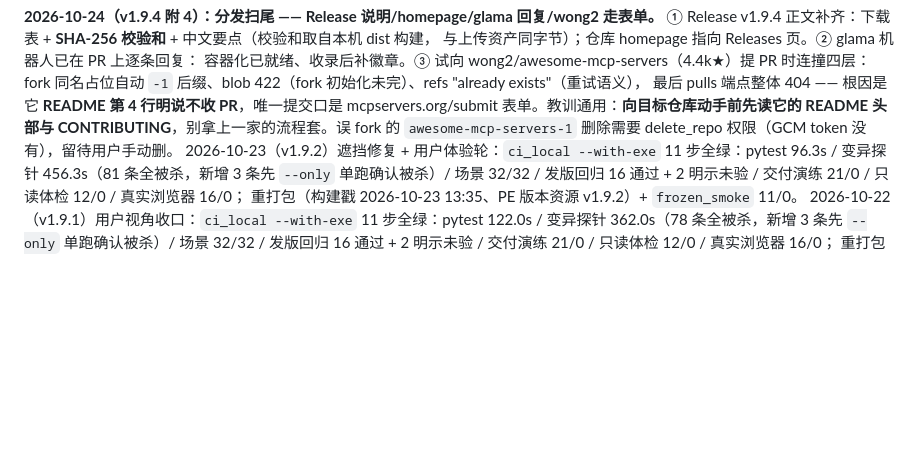
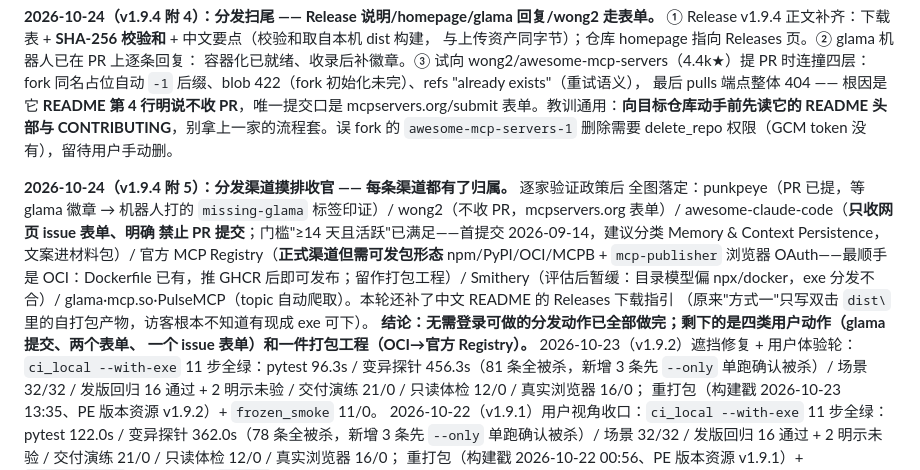
Before and after one commit to fengxingxuerong/ai-handoff-kanban, a Markdown page: docs/进度与版本档案.md, the part around the change. Drawn GitHub-style; blank space fills up the shorter version.

```diff
--- a/docs/进度与版本档案.md
+++ b/docs/进度与版本档案.md
@@ -290,6 +290,18 @@ fork 同名占位自动 `-1` 后缀、blob 422（fork 初始化未完）、refs
 mcpservers.org/submit 表单。教训通用：**向目标仓库动手前先读它的 README 头部与
 CONTRIBUTING**，别拿上一家的流程套。误 fork 的 `awesome-mcp-servers-1` 删除需要
 delete_repo 权限（GCM token 没有），留待用户手动删。
+
+**2026-10-24（v1.9.4 附 5）：分发渠道摸排收官 —— 每条渠道都有了归属。** 逐家验证政策后
+全图落定：punkpeye（PR 已提，等 glama 徽章 → 机器人打的 `missing-glama` 标签印证）/
+wong2（不收 PR，mcpservers.org 表单）/ awesome-claude-code（**只收网页 issue 表单、明确
+禁止 PR 提交**；门槛"≥14 天且活跃"已满足——首提交 2026-09-14，建议分类 Memory &
+Context Persistence，文案进材料包）/ 官方 MCP Registry（**正式渠道但需可发包形态**
+npm/PyPI/OCI/MCPB + `mcp-publisher` 浏览器 OAuth——最顺手是 OCI：Dockerfile 已有，推 GHCR
+后即可发布；留作打包工程）/ Smithery（评估后暂缓：目录模型偏 npx/docker，exe 分发不合）/
+glama·mcp.so·PulseMCP（topic 自动爬取）。本轮还补了中文 README 的 Releases 下载指引
+（原来"方式一"只写双击 `dist\` 里的自打包产物，访客根本不知道有现成 exe 可下）。
+**结论：无需登录可做的分发动作已全部做完；剩下的是四类用户动作（glama 提交、两个表单、
+一个 issue 表单）和一件打包工程（OCI→官方 Registry）。**
 2026-10-23（v1.9.2）遮挡修复 + 用户体验轮：`ci_local --with-exe` 11 步全绿：pytest 96.3s /
 变异探针 456.3s（81 条全被杀，新增 3 条先 `--only` 单跑确认被杀）/ 场景 32/32 /
 发版回归 16 通过 + 2 明示未验 / 交付演练 21/0 / 只读体检 12/0 / 真实浏览器 16/0；
```
Also changed, not shown: README.md (+1 -1 lines).
